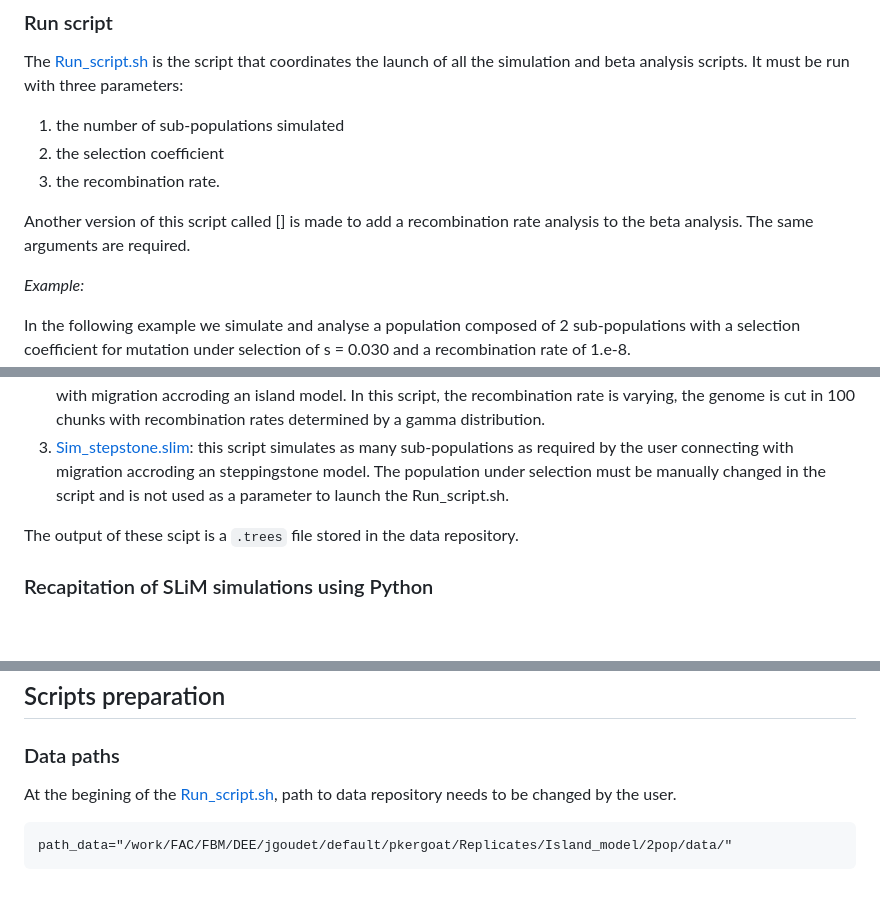
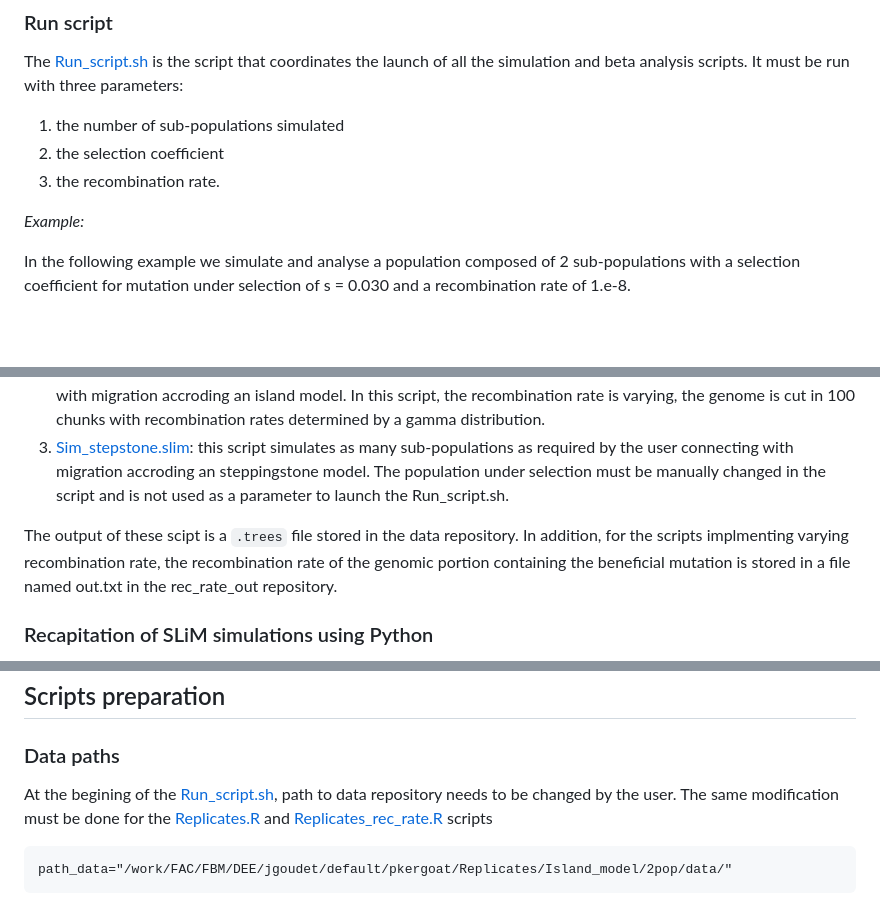
Before and after one commit to PerrineKergoat/Master_project, a Markdown page: README.md, 3 parts joined by grey strips. GitHub-like rendering; blank space fills up the shorter version.

````diff
--- a/README.md
+++ b/README.md
@@ -28,8 +28,6 @@ The [Run_script.sh](https://github.com/PerrineKergoat/Master_project/blob/c7b0bb
 2. the selection coefficient
 3. the recombination rate.
 
-Another version of this script called [] is made to add a recombination rate analysis to the beta analysis. The same arguments are required.
-
 _Example:_
 
 In the following example we simulate and analyse a population composed of 2 sub-populations with a selection coefficient for mutation under selection of s = 0.030 and a recombination rate of 1.e-8.
@@ -44,7 +42,7 @@ Three SLiM scripts are provided each one corresponding to different scenario of
  2. [Sim_2pop_1sel_recomb.slim](https://github.com/PerrineKergoat/Master_project/blob/c7b0bb6feeb6b8c0ee1b228030d67950cc566a56/Scripts/Simulations/Sim_2pop_1sel_recomb.slim): this script simulates as many sub-populations as required by the user connecting with migration accroding an island model. In this script, the recombination rate is varying, the genome is cut in 100 chunks with recombination rates determined by a gamma distribution.
  3. [Sim_stepstone.slim](https://github.com/PerrineKergoat/Master_project/blob/c7b0bb6feeb6b8c0ee1b228030d67950cc566a56/Scripts/Simulations/Sim_stepstone.slim): this script simulates as many sub-populations as required by the user connecting with migration accroding an steppingstone model. The population under selection must be manually changed in the script and is not used as a parameter to launch the Run_script.sh.
 
-The output of these scipt is a `.trees` file stored in the data repository.
+The output of these scipt is a `.trees` file stored in the data repository. In addition, for the scripts implmenting varying recombination rate, the recombination rate of the genomic portion containing the beneficial mutation is stored in a file named out.txt in the rec_rate_out repository.
 
 ### Recapitation of SLiM simulations using Python
 
@@ -75,7 +73,7 @@ This analysis of all the `.RData` files created for the replicated simulation an
 ### Data paths
 
 At the begining of the [Run_script.sh](https://github.com/PerrineKergoat/Master_project/blob/c7b0bb6feeb6b8c0ee1b228030d67950cc566a56/Scripts/Run_script.sh), path to data repository needs to be changed by the user.
-
+The same modification must be done for the [Replicates.R](https://github.com/PerrineKergoat/Master_project/blob/9e54802e65dfe96ce27c7a8ae53740ac163bad77/Scripts/Replicates_analysis/Replicates.R) and [Replicates_rec_rate.R](https://github.com/PerrineKergoat/Master_project/blob/9e54802e65dfe96ce27c7a8ae53740ac163bad77/Scripts/Replicates_analysis/Replicates_rec_rate.R) scripts
 
 ```
 path_data="/work/FAC/FBM/DEE/jgoudet/default/pkergoat/Replicates/Island_model/2pop/data/"
````
